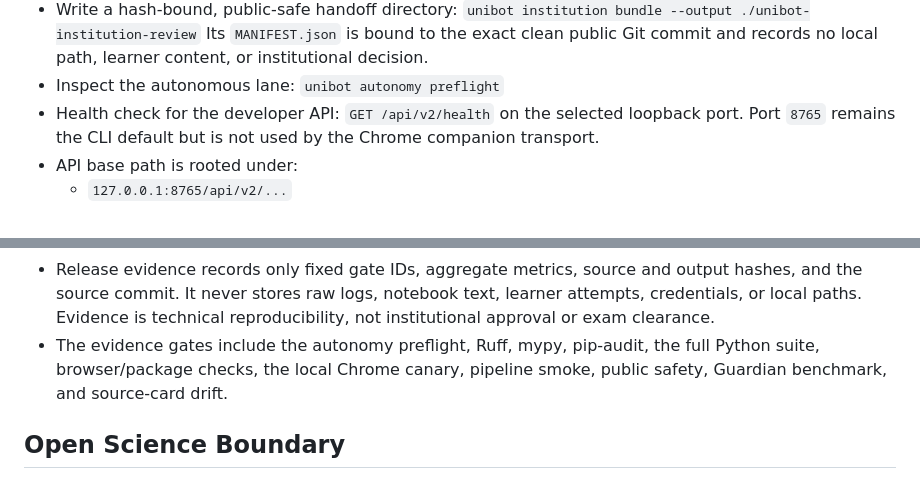
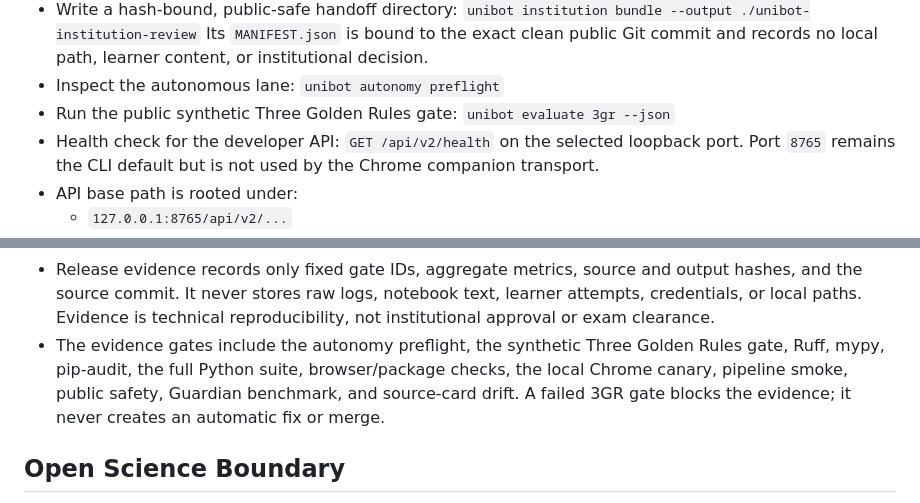
Before and after one commit to juliusopenclaw/unibot-guardian-gretel, a Markdown page: README.md, 2 parts joined by grey strips. GitHub-like rendering.

Commit message:
Document 3GR release gate for reviewers

```diff
--- a/README.md
+++ b/README.md
@@ -70,6 +70,7 @@ full provenance statement is in `AUTHORS.md`.
   Its `MANIFEST.json` is bound to the exact clean public Git commit and records
   no local path, learner content, or institutional decision.
 - Inspect the autonomous lane: `unibot autonomy preflight`
+- Run the public synthetic Three Golden Rules gate: `unibot evaluate 3gr --json`
 - Health check for the developer API: `GET /api/v2/health` on the selected
   loopback port. Port `8765` remains the CLI default but is not used by the
   Chrome companion transport.
@@ -115,9 +116,11 @@ upload.
   output hashes, and the source commit. It never stores raw logs, notebook
   text, learner attempts, credentials, or local paths. Evidence is technical
   reproducibility, not institutional approval or exam clearance.
-- The evidence gates include the autonomy preflight, Ruff, mypy, pip-audit,
-  the full Python suite, browser/package checks, the local Chrome canary,
-  pipeline smoke, public safety, Guardian benchmark, and source-card drift.
+- The evidence gates include the autonomy preflight, the synthetic Three Golden
+  Rules gate, Ruff, mypy, pip-audit, the full Python suite, browser/package
+  checks, the local Chrome canary, pipeline smoke, public safety, Guardian
+  benchmark, and source-card drift. A failed 3GR gate blocks the evidence; it
+  never creates an automatic fix or merge.
 
 ## Open Science Boundary
 
```
Also changed, not shown: docs/unibot/UNIBOT_RELEASE_RUNBOOK.md (+16 -3 lines).
